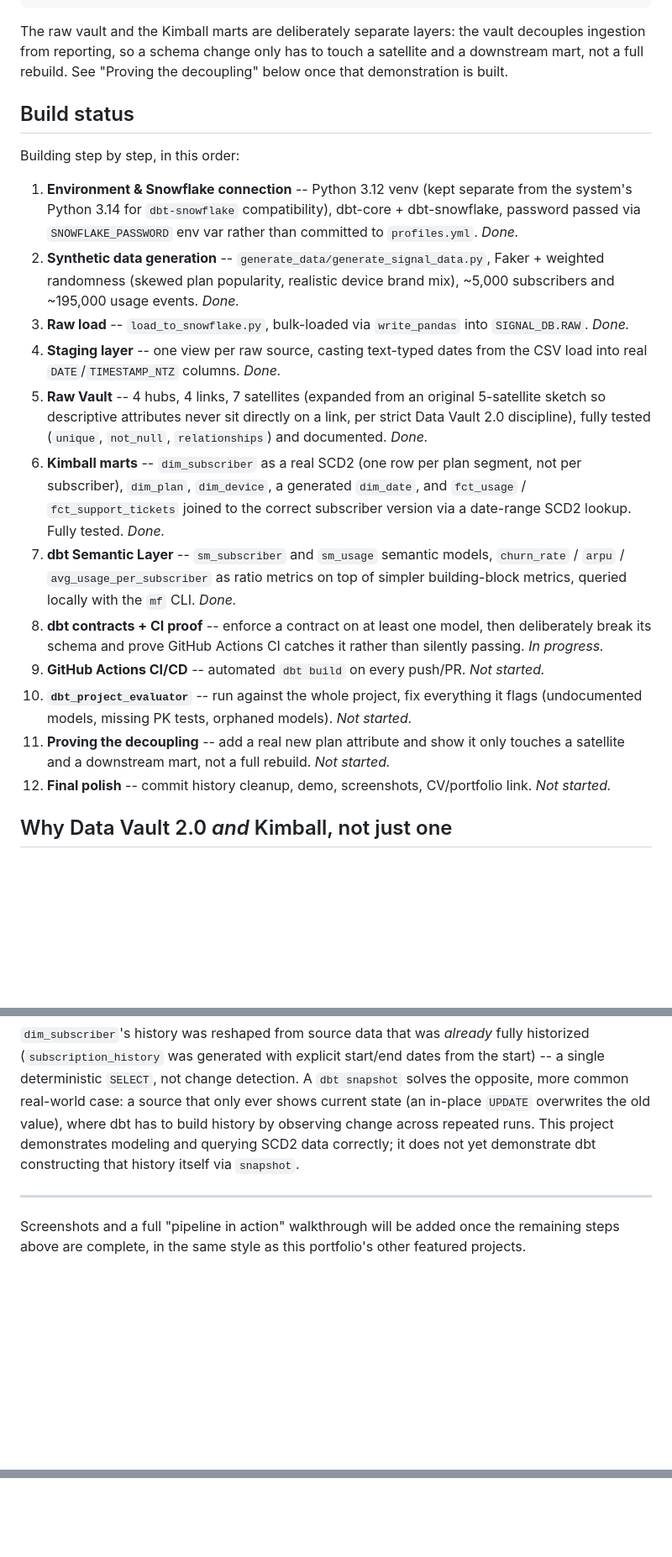
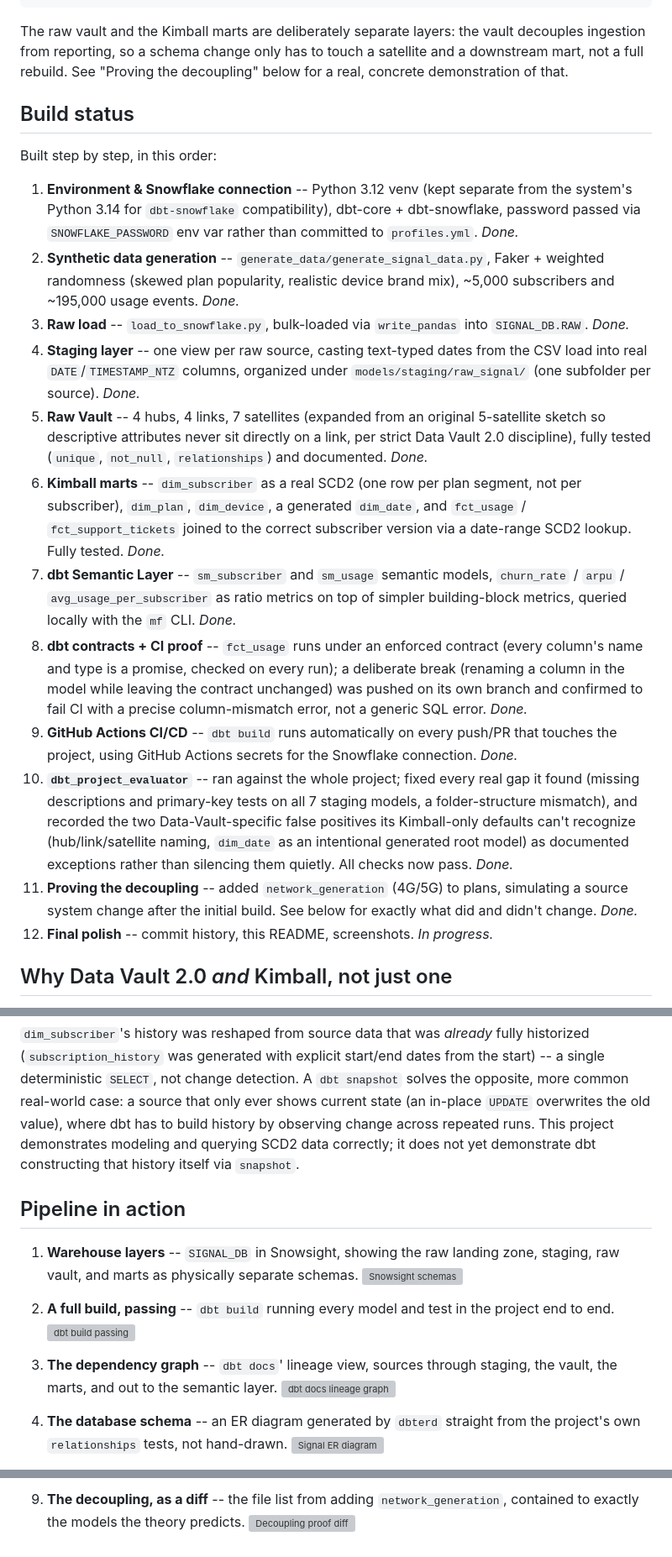
Before and after one commit to spencerbbrian/portfolio, a Markdown page: data-engineering/signal/README.md, 3 parts joined by grey strips. Shown at 84% size. Rendered like a GitHub page; blank space fills up the shorter version; grey boxes are pictures that could not be loaded.

```diff
--- a/data-engineering/signal/README.md
+++ b/data-engineering/signal/README.md
@@ -34,11 +34,11 @@ generate_data/  (Python + Faker, synthetic telecom data -> CSVs)
 The raw vault and the Kimball marts are deliberately separate layers: the vault
 decouples ingestion from reporting, so a schema change only has to touch a
 satellite and a downstream mart, not a full rebuild. See "Proving the
-decoupling" below once that demonstration is built.
+decoupling" below for a real, concrete demonstration of that.
 
 ## Build status
 
-Building step by step, in this order:
+Built step by step, in this order:
 
 1. **Environment & Snowflake connection** -- Python 3.12 venv (kept separate
    from the system's Python 3.14 for `dbt-snowflake` compatibility), dbt-core +
@@ -50,7 +50,8 @@ Building step by step, in this order:
 3. **Raw load** -- `load_to_snowflake.py`, bulk-loaded via `write_pandas` into
    `SIGNAL_DB.RAW`. *Done.*
 4. **Staging layer** -- one view per raw source, casting text-typed dates from
-   the CSV load into real `DATE`/`TIMESTAMP_NTZ` columns. *Done.*
+   the CSV load into real `DATE`/`TIMESTAMP_NTZ` columns, organized under
+   `models/staging/raw_signal/` (one subfolder per source). *Done.*
 5. **Raw Vault** -- 4 hubs, 4 links, 7 satellites (expanded from an original
    5-satellite sketch so descriptive attributes never sit directly on a link,
    per strict Data Vault 2.0 discipline), fully tested (`unique`, `not_null`,
@@ -63,18 +64,26 @@ Building step by step, in this order:
    `churn_rate` / `arpu` / `avg_usage_per_subscriber` as ratio metrics on top
    of simpler building-block metrics, queried locally with the `mf` CLI.
    *Done.*
-8. **dbt contracts + CI proof** -- enforce a contract on at least one model,
-   then deliberately break its schema and prove GitHub Actions CI catches it
-   rather than silently passing. *In progress.*
-9. **GitHub Actions CI/CD** -- automated `dbt build` on every push/PR. *Not started.*
-10. **`dbt_project_evaluator`** -- run against the whole project, fix
-    everything it flags (undocumented models, missing PK tests, orphaned
-    models). *Not started.*
-11. **Proving the decoupling** -- add a real new plan attribute and show it
-    only touches a satellite and a downstream mart, not a full rebuild.
-    *Not started.*
-12. **Final polish** -- commit history cleanup, demo, screenshots, CV/portfolio
-    link. *Not started.*
+8. **dbt contracts + CI proof** -- `fct_usage` runs under an enforced contract
+   (every column's name and type is a promise, checked on every run); a
+   deliberate break (renaming a column in the model while leaving the
+   contract unchanged) was pushed on its own branch and confirmed to fail CI
+   with a precise column-mismatch error, not a generic SQL error. *Done.*
+9. **GitHub Actions CI/CD** -- `dbt build` runs automatically on every
+   push/PR that touches the project, using GitHub Actions secrets for the
+   Snowflake connection. *Done.*
+10. **`dbt_project_evaluator`** -- ran against the whole project; fixed every
+    real gap it found (missing descriptions and primary-key tests on all 7
+    staging models, a folder-structure mismatch), and recorded the two
+    Data-Vault-specific false positives its Kimball-only defaults can't
+    recognize (hub/link/satellite naming, `dim_date` as an intentional
+    generated root model) as documented exceptions rather than silencing
+    them quietly. All checks now pass. *Done.*
+11. **Proving the decoupling** -- added `network_generation` (4G/5G) to
+    plans, simulating a source system change after the initial build. See
+    below for exactly what did and didn't change. *Done.*
+12. **Final polish** -- commit history, this README, screenshots. *In
+    progress.*
 
 ## Why Data Vault 2.0 *and* Kimball, not just one
 
@@ -128,8 +204,21 @@ across repeated runs. This project demonstrates modeling and querying SCD2
 data correctly; it does not yet demonstrate dbt constructing that history
 itself via `snapshot`.
 
----
+## Pipeline in action
 
-Screenshots and a full "pipeline in action" walkthrough will be added once the
-remaining steps above are complete, in the same style as this portfolio's
-other featured projects.
+1. **Warehouse layers** -- `SIGNAL_DB` in Snowsight, showing the raw landing
+   zone, staging, raw vault, and marts as physically separate schemas.
+   ![Snowsight schemas](docs/screenshots/snowsight-schemas.png)
+
+2. **A full build, passing** -- `dbt build` running every model and test in
+   the project end to end.
+   ![dbt build passing](docs/screenshots/dbt-build-passing.png)
+
+3. **The dependency graph** -- `dbt docs`' lineage view, sources through
+   staging, the vault, the marts, and out to the semantic layer.
+   ![dbt docs lineage graph](docs/screenshots/dbt-docs-lineage.png)
+
+4. **The database schema** -- an ER diagram generated by `dbterd` straight
+   from the project's own `relationships` tests, not hand-drawn.
+   ![Signal ER diagram](docs/screenshots/schema-erd.png)
+
@@ -135,0 +241,4 @@ other featured projects.
+9. **The decoupling, as a diff** -- the file list from adding
+   `network_generation`, contained to exactly the models the theory
+   predicts.
+   ![Decoupling proof diff](docs/screenshots/decoupling-diff.png)
```
Also changed, not shown: other parts of data-engineering/signal/README.md (+83 -0 lines).
